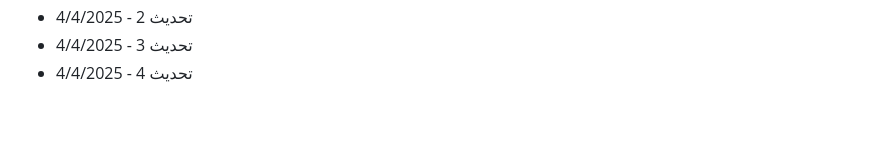
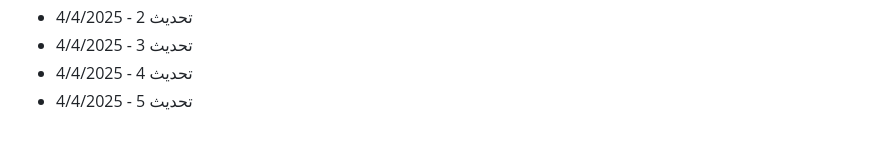
Before and after one commit to Mohamad-Adib-Tawil/CV, a Markdown page: github-fill-2022/README.md, the part around the change. GitHub-like rendering.

Commit message:
تحديث 5 - 4/4/2025

```diff
--- a/github-fill-2022/README.md
+++ b/github-fill-2022/README.md
@@ -2886,3 +2886,4 @@
 - تحديث 2 - 4/4/2025
 - تحديث 3 - 4/4/2025
 - تحديث 4 - 4/4/2025
+- تحديث 5 - 4/4/2025
```
